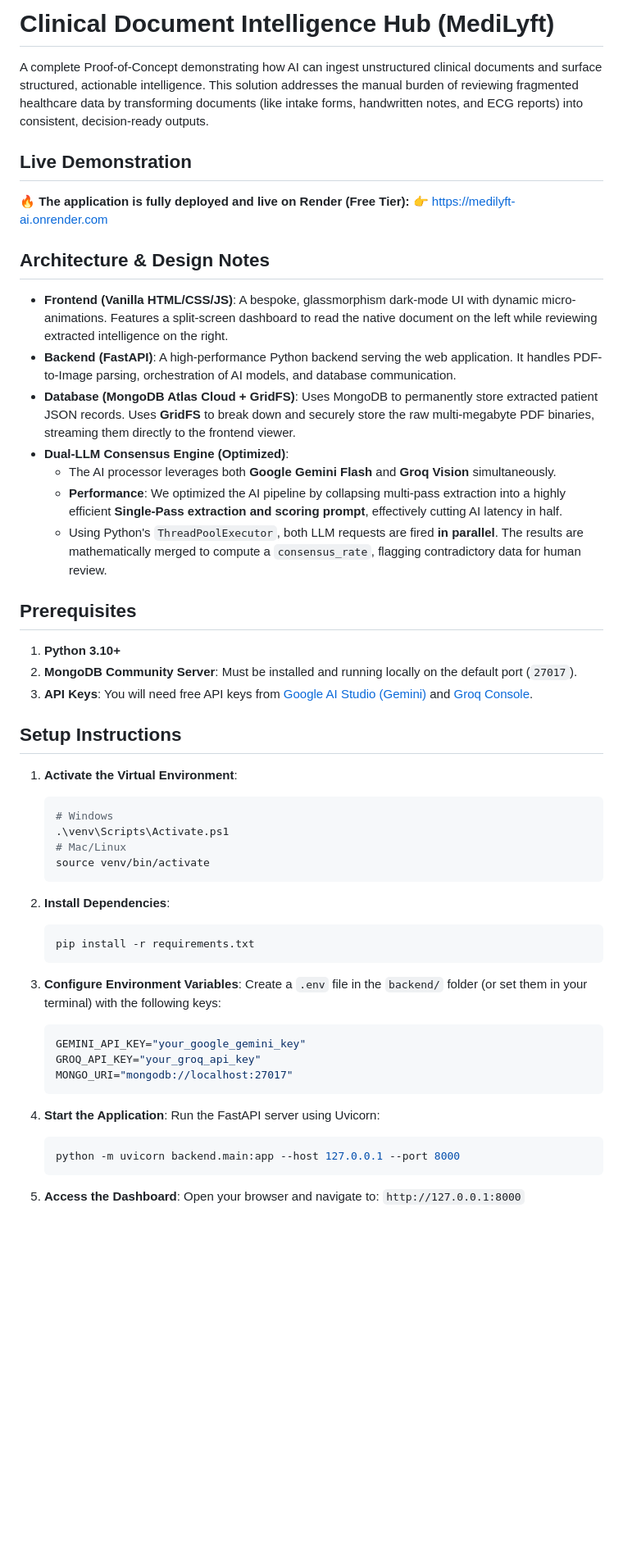
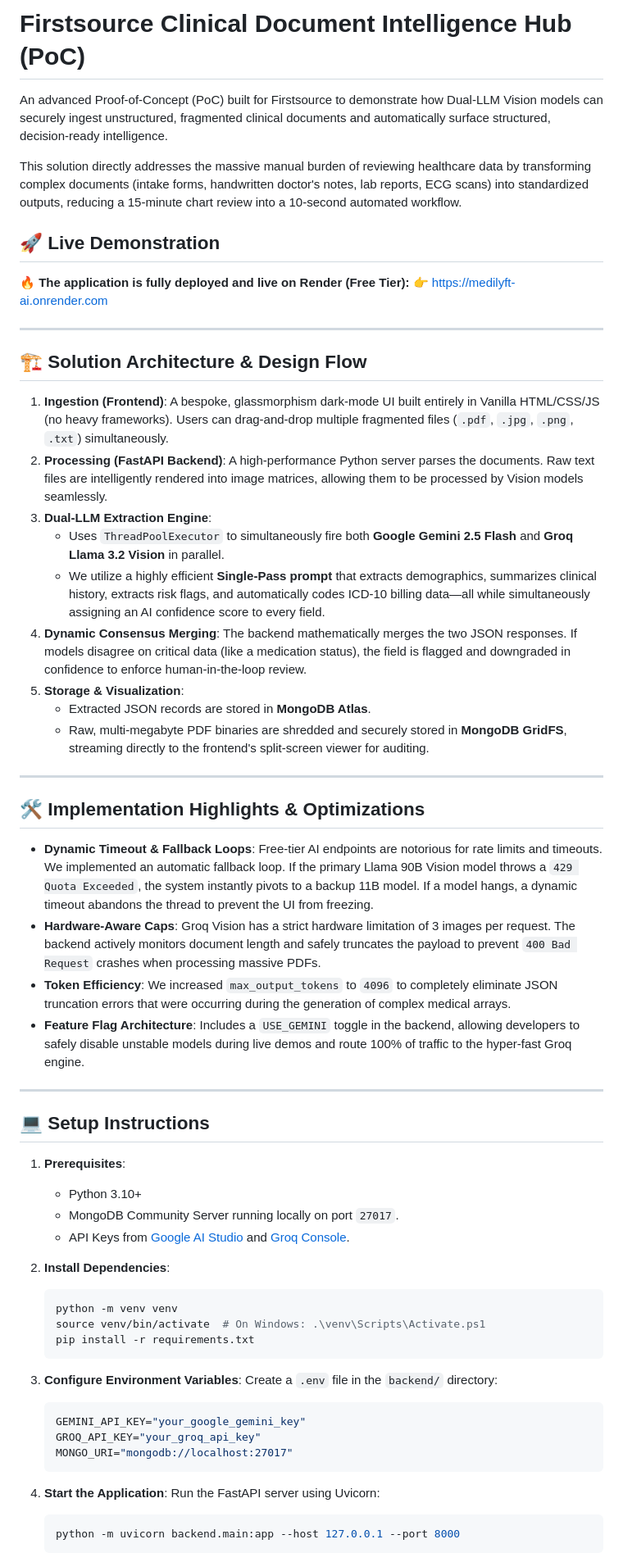
Before and after one commit to rohan-9506/clinical-document-intelligence-hub, a Markdown page: README.md, the part around one of its changes. Shown at 82% size. GitHub-like rendering; blank space fills up the shorter version.

Commit message:
Rewrite README.md with comprehensive project documentation for Firstsource PoC submission

````diff
--- a/README.md
+++ b/README.md
@@ -1,44 +1,54 @@
-# Clinical Document Intelligence Hub (MediLyft)
+# Firstsource Clinical Document Intelligence Hub (PoC)
 
-A complete Proof-of-Concept demonstrating how AI can ingest unstructured clinical documents and surface structured, actionable intelligence. This solution addresses the manual burden of reviewing fragmented healthcare data by transforming documents (like intake forms, handwritten notes, and ECG reports) into consistent, decision-ready outputs.
+An advanced Proof-of-Concept (PoC) built for Firstsource to demonstrate how Dual-LLM Vision models can securely ingest unstructured, fragmented clinical documents and automatically surface structured, decision-ready intelligence.
 
-## Live Demonstration
+This solution directly addresses the massive manual burden of reviewing healthcare data by transforming complex documents (intake forms, handwritten doctor's notes, lab reports, ECG scans) into standardized outputs, reducing a 15-minute chart review into a 10-second automated workflow.
+
+## 🚀 Live Demonstration
 🔥 **The application is fully deployed and live on Render (Free Tier):**
 👉 [https://medilyft-ai.onrender.com](https://medilyft-ai.onrender.com)
 
-## Architecture & Design Notes
+---
 
-- **Frontend (Vanilla HTML/CSS/JS)**: A bespoke, glassmorphism dark-mode UI with dynamic micro-animations. Features a split-screen dashboard to read the native document on the left while reviewing extracted intelligence on the right.
-- **Backend (FastAPI)**: A high-performance Python backend serving the web application. It handles PDF-to-Image parsing, orchestration of AI models, and database communication.
-- **Database (MongoDB Atlas Cloud + GridFS)**: Uses MongoDB to permanently store extracted patient JSON records. Uses **GridFS** to break down and securely store the raw multi-megabyte PDF binaries, streaming them directly to the frontend viewer.
-- **Dual-LLM Consensus Engine (Optimized)**:
-  - The AI processor leverages both **Google Gemini Flash** and **Groq Vision** simultaneously.
-  - **Performance**: We optimized the AI pipeline by collapsing multi-pass extraction into a highly efficient **Single-Pass extraction and scoring prompt**, effectively cutting AI latency in half.
-  - Using Python's `ThreadPoolExecutor`, both LLM requests are fired **in parallel**. The results are mathematically merged to compute a `consensus_rate`, flagging contradictory data for human review.
+## 🏗️ Solution Architecture & Design Flow
 
-## Prerequisites
+1. **Ingestion (Frontend)**: A bespoke, glassmorphism dark-mode UI built entirely in Vanilla HTML/CSS/JS (no heavy frameworks). Users can drag-and-drop multiple fragmented files (`.pdf`, `.jpg`, `.png`, `.txt`) simultaneously.
+2. **Processing (FastAPI Backend)**: A high-performance Python server parses the documents. Raw text files are intelligently rendered into image matrices, allowing them to be processed by Vision models seamlessly.
+3. **Dual-LLM Extraction Engine**:
+   - Uses `ThreadPoolExecutor` to simultaneously fire both **Google Gemini 2.5 Flash** and **Groq Llama 3.2 Vision** in parallel.
+   - We utilize a highly efficient **Single-Pass prompt** that extracts demographics, summarizes clinical history, extracts risk flags, and automatically codes ICD-10 billing data—all while simultaneously assigning an AI confidence score to every field.
+4. **Dynamic Consensus Merging**: The backend mathematically merges the two JSON responses. If models disagree on critical data (like a medication status), the field is flagged and downgraded in confidence to enforce human-in-the-loop review.
+5. **Storage & Visualization**:
+   - Extracted JSON records are stored in **MongoDB Atlas**.
+   - Raw, multi-megabyte PDF binaries are shredded and securely stored in **MongoDB GridFS**, streaming directly to the frontend's split-screen viewer for auditing.
 
-1. **Python 3.10+**
-2. **MongoDB Community Server**: Must be installed and running locally on the default port (`27017`).
-3. **API Keys**: You will need free API keys from [Google AI Studio (Gemini)](https://aistudio.google.com/) and [Groq Console](https://console.groq.com/).
+---
 
-## Setup Instructions
+## 🛠️ Implementation Highlights & Optimizations
 
-1. **Activate the Virtual Environment**:
-   ```powershell
-   # Windows
-   .\venv\Scripts\Activate.ps1
-   # Mac/Linux
-   source venv/bin/activate
-   ```
+- **Dynamic Timeout & Fallback Loops**: Free-tier AI endpoints are notorious for rate limits and timeouts. We implemented an automatic fallback loop. If the primary Llama 90B Vision model throws a `429 Quota Exceeded`, the system instantly pivots to a backup 11B model. If a model hangs, a dynamic timeout abandons the thread to prevent the UI from freezing.
+- **Hardware-Aware Caps**: Groq Vision has a strict hardware limitation of 3 images per request. The backend actively monitors document length and safely truncates the payload to prevent `400 Bad Request` crashes when processing massive PDFs.
+- **Token Efficiency**: We increased `max_output_tokens` to `4096` to completely eliminate JSON truncation errors that were occurring during the generation of complex medical arrays.
+- **Feature Flag Architecture**: Includes a `USE_GEMINI` toggle in the backend, allowing developers to safely disable unstable models during live demos and route 100% of traffic to the hyper-fast Groq engine.
+
+---
+
+## 💻 Setup Instructions
+
+1. **Prerequisites**:
+   - Python 3.10+
+   - MongoDB Community Server running locally on port `27017`.
+   - API Keys from [Google AI Studio](https://aistudio.google.com/) and [Groq Console](https://console.groq.com/).
 
 2. **Install Dependencies**:
-   ```powershell
+   ```bash
+   python -m venv venv
+   source venv/bin/activate  # On Windows: .\venv\Scripts\Activate.ps1
    pip install -r requirements.txt
    ```
 
 3. **Configure Environment Variables**:
-   Create a `.env` file in the `backend/` folder (or set them in your terminal) with the following keys:
+   Create a `.env` file in the `backend/` directory:
    ```env
    GEMINI_API_KEY="your_google_gemini_key"
    GROQ_API_KEY="your_groq_api_key"
@@ -47,10 +57,8 @@ A complete Proof-of-Concept demonstrating how AI can ingest unstructured clinica
 
 4. **Start the Application**:
    Run the FastAPI server using Uvicorn:
-   ```powershell
+   ```bash
    python -m uvicorn backend.main:app --host 127.0.0.1 --port 8000
    ```
-
-5. **Access the Dashboard**:
    Open your browser and navigate to: `http://127.0.0.1:8000`
 
````
Also changed, not shown: other parts of README.md (+16 -4 lines).
